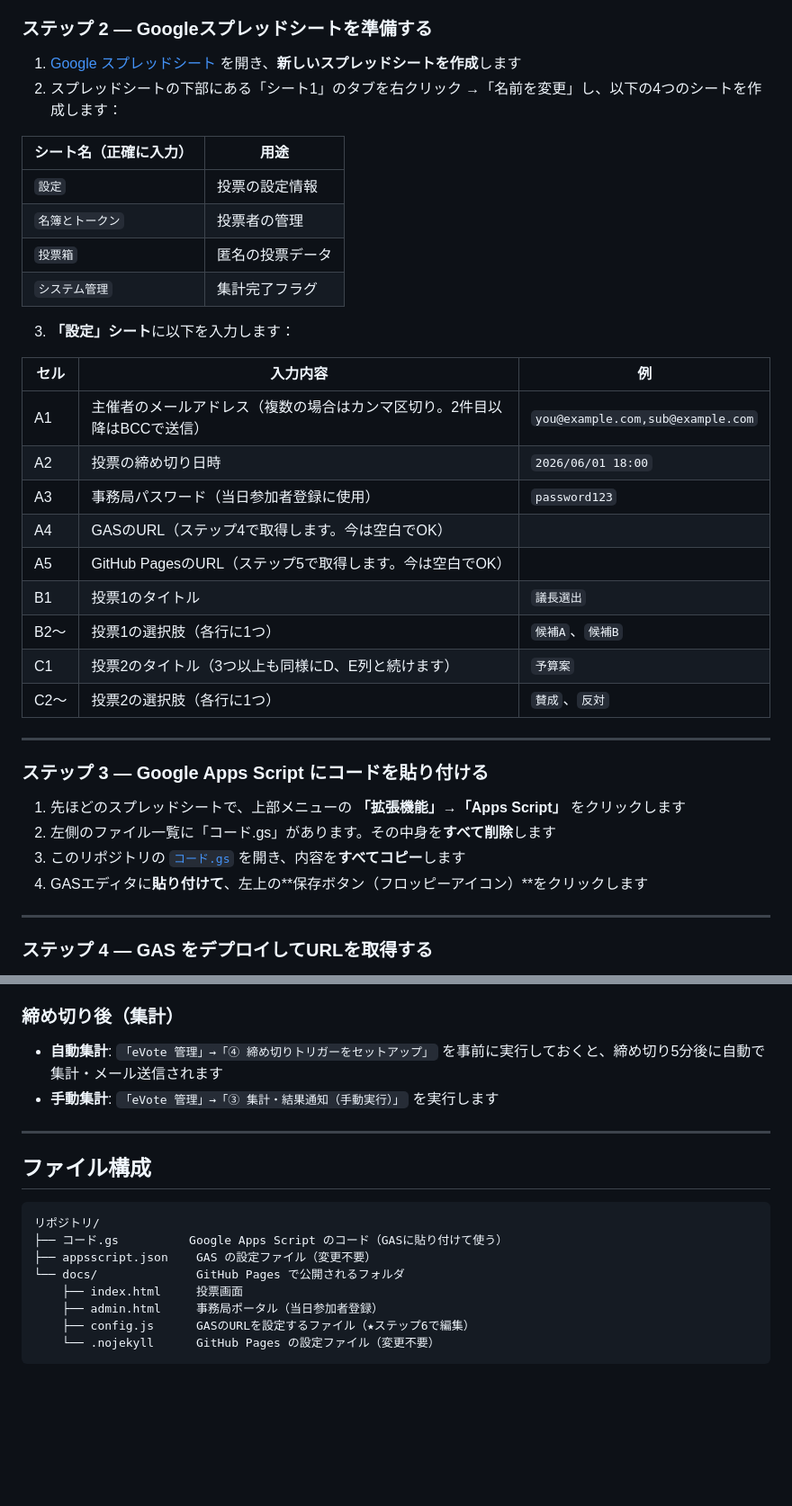
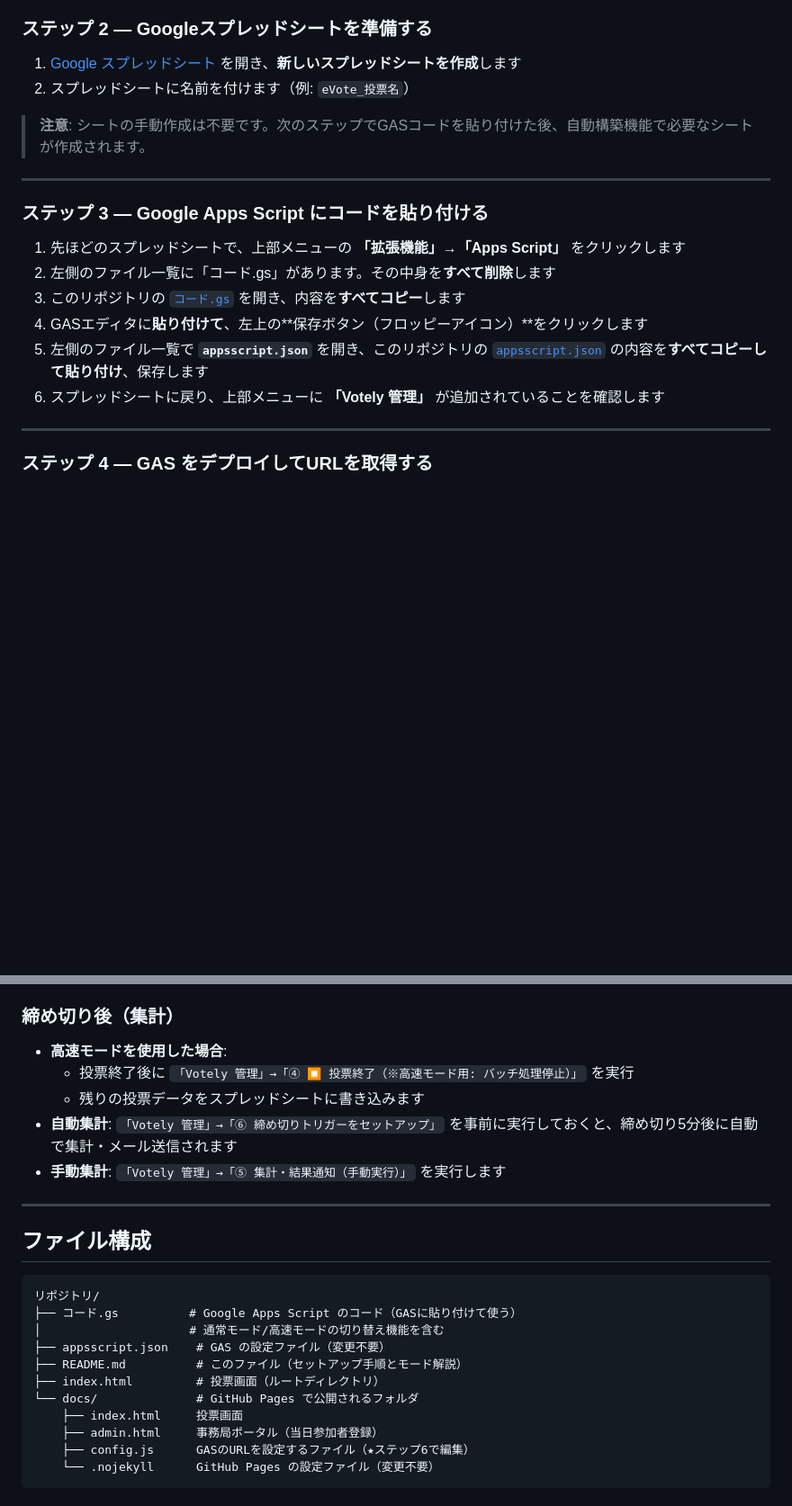
Before and after one commit to takakurausp/Votely, a Markdown page: README.md, 2 parts joined by grey strips. Shown at 90% size. Rendered like a GitHub page; blank space fills up the shorter version.

Commit message:
Document operation modes and setup steps in README
Added explanation of operation modes and setup instructions for eVote.

````diff
--- a/README.md
+++ b/README.md
@@ -33,28 +53,9 @@ eVote は、**Googleスプレッドシート + Google Apps Script + GitHub Pages
 ### ステップ 2 — Googleスプレッドシートを準備する
 
 1. [Google スプレッドシート](https://sheets.google.com) を開き、**新しいスプレッドシートを作成**します
-2. スプレッドシートの下部にある「シート1」のタブを右クリック →「名前を変更」し、以下の4つのシートを作成します：
+2. スプレッドシートに名前を付けます（例: `eVote_投票名`）
 
-| シート名（正確に入力） | 用途 |
-|------------------------|------|
-| `設定` | 投票の設定情報 |
-| `名簿とトークン` | 投票者の管理 |
-| `投票箱` | 匿名の投票データ |
-| `システム管理` | 集計完了フラグ |
-
-3. **「設定」シート**に以下を入力します：
-
-| セル | 入力内容 | 例 |
-|------|----------|----|
-| A1 | 主催者のメールアドレス（複数の場合はカンマ区切り。2件目以降はBCCで送信） | `you@example.com,sub@example.com` |
-| A2 | 投票の締め切り日時 | `2026/06/01 18:00` |
-| A3 | 事務局パスワード（当日参加者登録に使用） | `password123` |
-| A4 | GASのURL（ステップ4で取得します。今は空白でOK） | |
-| A5 | GitHub PagesのURL（ステップ5で取得します。今は空白でOK） | |
-| B1 | 投票1のタイトル | `議長選出` |
-| B2〜 | 投票1の選択肢（各行に1つ） | `候補A`、`候補B` |
-| C1 | 投票2のタイトル（3つ以上も同様にD、E列と続けます） | `予算案` |
-| C2〜 | 投票2の選択肢（各行に1つ） | `賛成`、`反対` |
+> **注意**: シートの手動作成は不要です。次のステップでGASコードを貼り付けた後、自動構築機能で必要なシートが作成されます。
 
 ---
 
@@ -64,6 +65,8 @@ eVote は、**Googleスプレッドシート + Google Apps Script + GitHub Pages
 2. 左側のファイル一覧に「コード.gs」があります。その中身を**すべて削除**します
 3. このリポジトリの [`コード.gs`](コード.gs) を開き、内容を**すべてコピー**します
 4. GASエディタに**貼り付けて**、左上の**保存ボタン（フロッピーアイコン）**をクリックします
+5. 左側のファイル一覧で **`appsscript.json`** を開き、このリポジトリの [`appsscript.json`](appsscript.json) の内容を**すべてコピーして貼り付け**、保存します
+6. スプレッドシートに戻り、上部メニューに **「Votely 管理」** が追加されていることを確認します
 
 ---
 
@@ -137,8 +175,11 @@ var GAS_URL = 'https://script.google.com/macros/s/XXXXXXXXXXXXXXXX/exec';
 
 ### 締め切り後（集計）
 
-- **自動集計**: `「eVote 管理」→「④ 締め切りトリガーをセットアップ」` を事前に実行しておくと、締め切り5分後に自動で集計・メール送信されます
-- **手動集計**: `「eVote 管理」→「③ 集計・結果通知（手動実行）」` を実行します
+- **高速モードを使用した場合**:
+  - 投票終了後に `「Votely 管理」→「④ ⏹ 投票終了（※高速モード用: バッチ処理停止）」` を実行
+  - 残りの投票データをスプレッドシートに書き込みます
+- **自動集計**: `「Votely 管理」→「⑥ 締め切りトリガーをセットアップ」` を事前に実行しておくと、締め切り5分後に自動で集計・メール送信されます
+- **手動集計**: `「Votely 管理」→「⑤ 集計・結果通知（手動実行）」` を実行します
 
 ---
 
@@ -146,9 +187,12 @@ var GAS_URL = 'https://script.google.com/macros/s/XXXXXXXXXXXXXXXX/exec';
 
 ```
 リポジトリ/
-├── コード.gs          Google Apps Script のコード（GASに貼り付けて使う）
-├── appsscript.json    GAS の設定ファイル（変更不要）
-└── docs/              GitHub Pages で公開されるフォルダ
+├── コード.gs          # Google Apps Script のコード（GASに貼り付けて使う）
+│                     # 通常モード/高速モードの切り替え機能を含む
+├── appsscript.json    # GAS の設定ファイル（変更不要）
+├── README.md          # このファイル（セットアップ手順とモード解説）
+├── index.html         # 投票画面（ルートディレクトリ）
+└── docs/              # GitHub Pages で公開されるフォルダ
     ├── index.html     投票画面
     ├── admin.html     事務局ポータル（当日参加者登録）
     ├── config.js      GASのURLを設定するファイル（★ステップ6で編集）
````
Also changed, not shown: other parts of README.md (+76 -3 lines).
